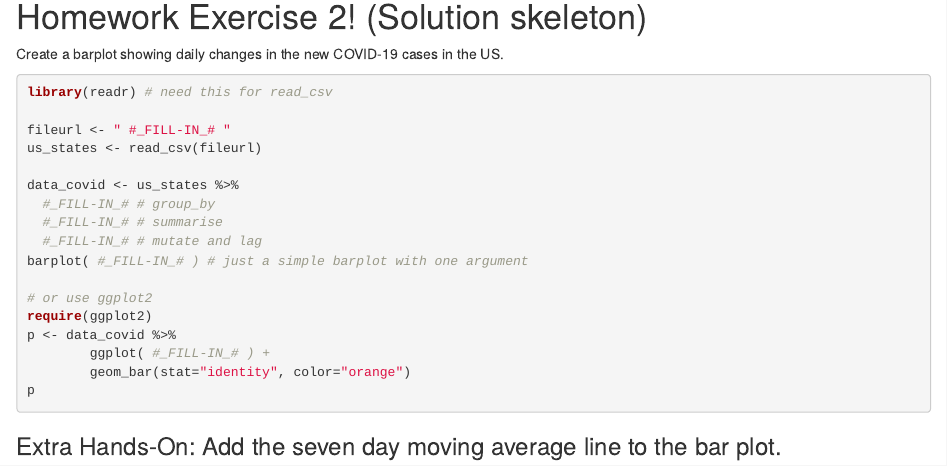
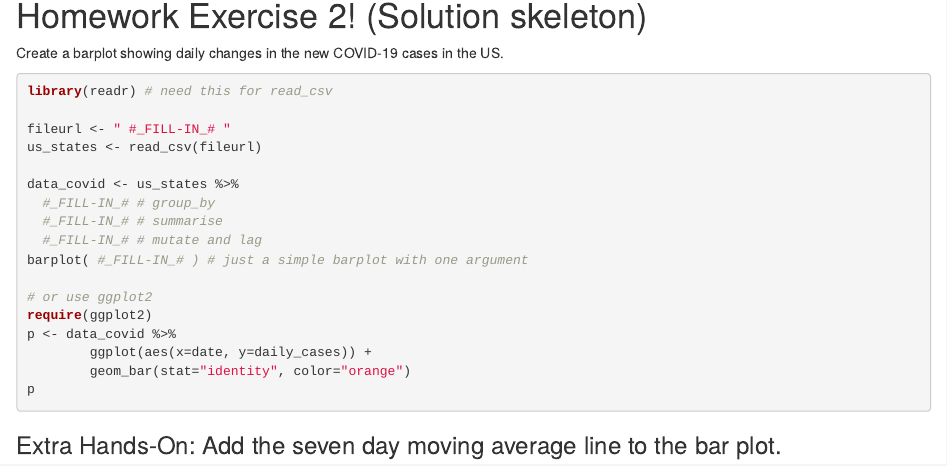
Before and after one commit to CMC-QCL/R-Data-Wrangling-L2-Workshop, an R Markdown document (QCL-R-Workshop-L2-Hands-On.Rmd): the page in a window 1100 px wide, from 940 px down. Rendered offline with R 4.5, knitr and Pandoc, with nearby package versions.

Commit message:
Update ggplot2

````diff
--- a/QCL-R-Workshop-L2-Hands-On.Rmd
+++ b/QCL-R-Workshop-L2-Hands-On.Rmd
@@ -63,7 +63,7 @@ barplot( #_FILL-IN_# ) # just a simple barplot with one argument
 # or use ggplot2
 require(ggplot2)
 p <- data_covid %>%
-        ggplot( #_FILL-IN_# ) +
+        ggplot(aes(x=date, y=daily_cases)) +
         geom_bar(stat="identity", color="orange")
 p
 ```
````
